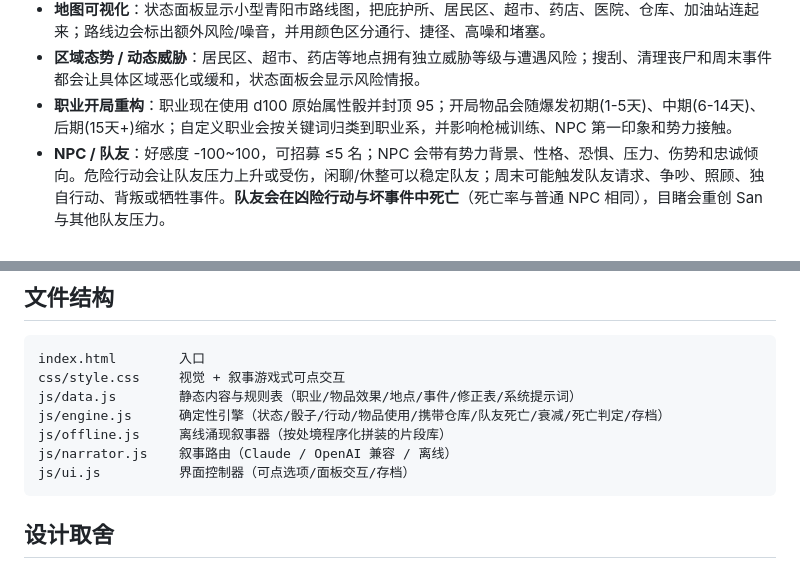
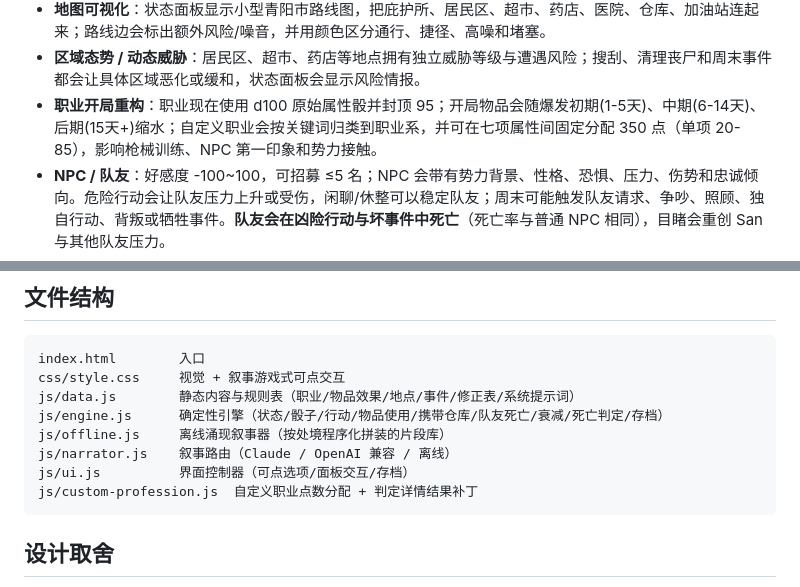
Before and after one commit to kanakoaria/apocalypse-survival, a Markdown page: README.md, 2 parts joined by grey strips. Drawn GitHub-style.

Commit message:
Document custom profession point buy

````diff
--- a/README.md
+++ b/README.md
@@ -49,7 +49,7 @@ python3 -m http.server 8000
 - **地图路线系统**：外出不再只是选地点。青阳市有从庇护所通往各地点的路线网络；每条路线都有额外风险、噪音、路障和隐藏状态。搜刮、清理、侦察和周末事件会让路线变吵、堵塞、安静或暴露捷径。
 - **地图可视化**：状态面板显示小型青阳市路线图，把庇护所、居民区、超市、药店、医院、仓库、加油站连起来；路线边会标出额外风险/噪音，并用颜色区分通行、捷径、高噪和堵塞。
 - **区域态势 / 动态威胁**：居民区、超市、药店等地点拥有独立威胁等级与遭遇风险；搜刮、清理丧尸和周末事件都会让具体区域恶化或缓和，状态面板会显示风险情报。
-- **职业开局重构**：职业现在使用 d100 原始属性骰并封顶 95；开局物品会随爆发初期(1-5天)、中期(6-14天)、后期(15天+)缩水；自定义职业会按关键词归类到职业系，并影响枪械训练、NPC 第一印象和势力接触。
+- **职业开局重构**：职业现在使用 d100 原始属性骰并封顶 95；开局物品会随爆发初期(1-5天)、中期(6-14天)、后期(15天+)缩水；自定义职业会按关键词归类到职业系，并可在七项属性间固定分配 350 点（单项 20-85），影响枪械训练、NPC 第一印象和势力接触。
 - **NPC / 队友**：好感度 -100~100，可招募 ≤5 名；NPC 会带有势力背景、性格、恐惧、压力、伤势和忠诚倾向。危险行动会让队友压力上升或受伤，闲聊/休整可以稳定队友；周末可能触发队友请求、争吵、照顾、独自行动、背叛或牺牲事件。**队友会在凶险行动与坏事件中死亡**（死亡率与普通 NPC 相同），目睹会重创 San 与其他队友压力。
 - **幸存者势力**：南桥营地、黑市车队、铁锈帮、白塔医援、旧警戒线都有独立声望、活动区域和态度档位。地点接触、招募成败、周末事件会改变势力关系，状态面板会显示当前声望。
 - **主线谜团 / 事件链**：围绕“零号档案”逐步收集线索。搜刮、研究、自主侦察和周末事件都有机会发现地点相关线索；线索数量会推进主线阶段，状态面板会显示当前阶段、进度和最近线索。
@@ -74,6 +74,7 @@ js/engine.js      确定性引擎（状态/骰子/行动/物品使用/携带仓
 js/offline.js     离线涌现叙事器（按处境程序化拼装的片段库）
 js/narrator.js    叙事路由（Claude / OpenAI 兼容 / 离线）
 js/ui.js          界面控制器（可点选项/面板交互/存档）
+js/custom-profession.js  自定义职业点数分配 + 判定详情结果补丁
 ```
 
 ## 设计取舍
````
